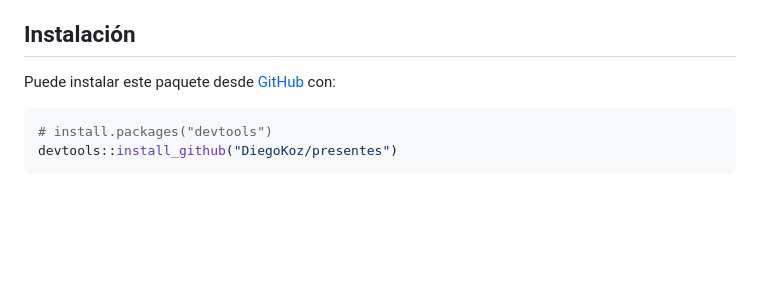
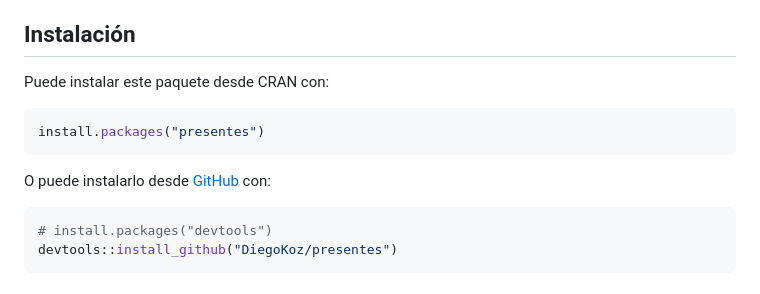
Before and after one commit to DiegoKoz/presentes, a Markdown page: README.md, the part around the change. Rendered like a GitHub page; blank space fills up the shorter version.

Commit message:
Agrega instrucciones de instalación desde CRAN

````diff
--- a/README.md
+++ b/README.md
@@ -31,7 +31,13 @@ sistematizados.
 
 ## Instalación
 
-Puede instalar este paquete desde [GitHub](https://github.com/) con:
+Puede instalar este paquete desde CRAN con:
+
+```r
+install.packages("presentes")
+```
+
+O puede instalarlo desde [GitHub](https://github.com/) con:
 
 ``` r
 # install.packages("devtools")
````
